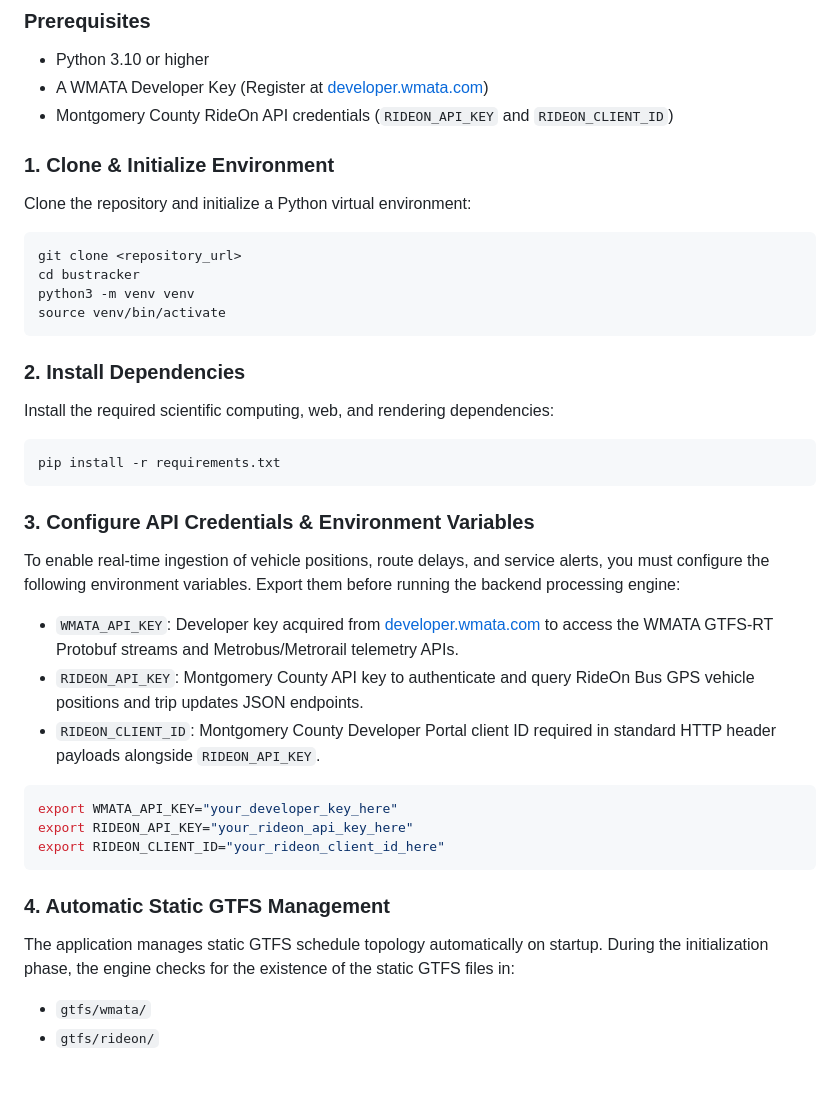
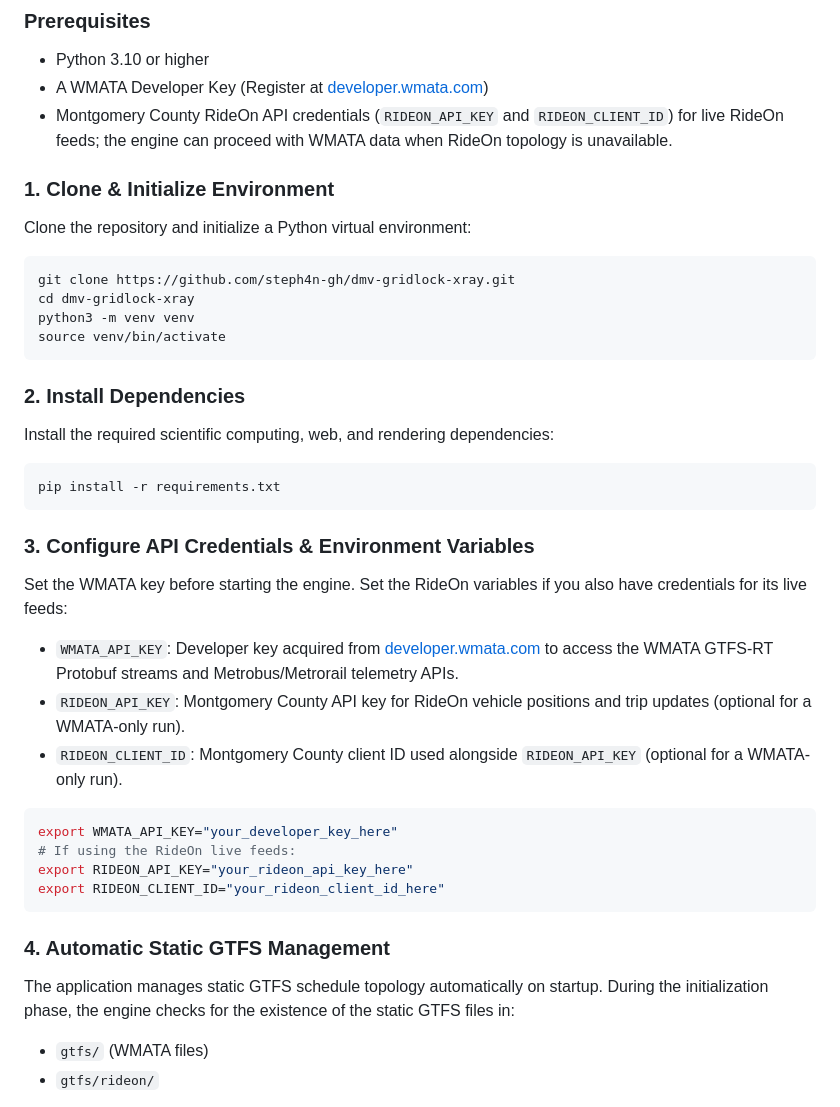
Before and after one commit to steph4n-gh/dmv-gridlock-xray, a Markdown page: README.md, the part around the change. Rendered like a GitHub page; blank space fills up the shorter version.

Commit message:
docs: correct transit dashboard setup paths

````diff
--- a/README.md
+++ b/README.md
@@ -95,13 +95,13 @@ The ingestion loop (`engine.py`) collects and synthesizes data from 8 distinct f
 ### Prerequisites
 *   Python 3.10 or higher
 *   A WMATA Developer Key (Register at [developer.wmata.com](https://developer.wmata.com))
-*   Montgomery County RideOn API credentials (`RIDEON_API_KEY` and `RIDEON_CLIENT_ID`)
+*   Montgomery County RideOn API credentials (`RIDEON_API_KEY` and `RIDEON_CLIENT_ID`) for live RideOn feeds; the engine can proceed with WMATA data when RideOn topology is unavailable.
 
 ### 1. Clone & Initialize Environment
 Clone the repository and initialize a Python virtual environment:
 ```bash
-git clone <repository_url>
-cd bustracker
+git clone https://github.com/steph4n-gh/dmv-gridlock-xray.git
+cd dmv-gridlock-xray
 python3 -m venv venv
 source venv/bin/activate
 ```
@@ -113,20 +113,21 @@ pip install -r requirements.txt
 ```
 
 ### 3. Configure API Credentials & Environment Variables
-To enable real-time ingestion of vehicle positions, route delays, and service alerts, you must configure the following environment variables. Export them before running the backend processing engine:
+Set the WMATA key before starting the engine. Set the RideOn variables if you also have credentials for its live feeds:
 *   `WMATA_API_KEY`: Developer key acquired from [developer.wmata.com](https://developer.wmata.com) to access the WMATA GTFS-RT Protobuf streams and Metrobus/Metrorail telemetry APIs.
-*   `RIDEON_API_KEY`: Montgomery County API key to authenticate and query RideOn Bus GPS vehicle positions and trip updates JSON endpoints.
-*   `RIDEON_CLIENT_ID`: Montgomery County Developer Portal client ID required in standard HTTP header payloads alongside `RIDEON_API_KEY`.
+*   `RIDEON_API_KEY`: Montgomery County API key for RideOn vehicle positions and trip updates (optional for a WMATA-only run).
+*   `RIDEON_CLIENT_ID`: Montgomery County client ID used alongside `RIDEON_API_KEY` (optional for a WMATA-only run).
 
 ```bash
 export WMATA_API_KEY="your_developer_key_here"
+# If using the RideOn live feeds:
 export RIDEON_API_KEY="your_rideon_api_key_here"
 export RIDEON_CLIENT_ID="your_rideon_client_id_here"
 ```
 
 ### 4. Automatic Static GTFS Management
 The application manages static GTFS schedule topology automatically on startup. During the initialization phase, the engine checks for the existence of the static GTFS files in:
-*   `gtfs/wmata/`
+*   `gtfs/` (WMATA files)
 *   `gtfs/rideon/`
 
 If these files are missing or incomplete, the application will automatically download, extract, and compile the base topological road and rail graph files. **No manual download or extraction of static GTFS ZIP archives is required.**
````
